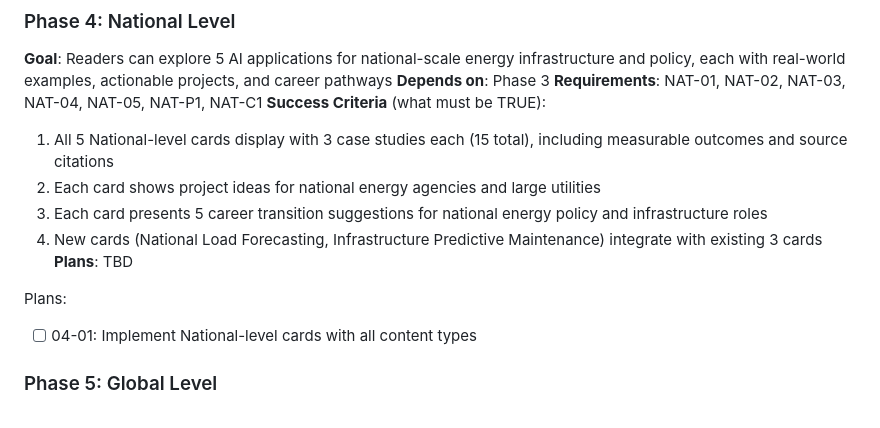
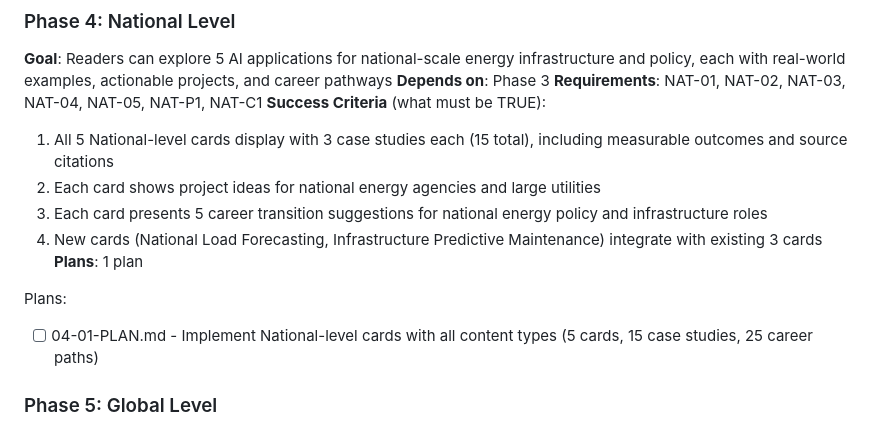
Before and after one commit to Tibsfox/Global-Power-Efficiency-Rankings, a Markdown page: .planning/ROADMAP.md, the part around the change. Drawn GitHub-style.

Commit message:
docs(04): create phase plan
Phase 04: National Level
- 1 plan in 1 wave
- Fully autonomous execution
- Ready for execution

```diff
--- a/.planning/ROADMAP.md
+++ b/.planning/ROADMAP.md
@@ -73,10 +73,10 @@ Plans:
   2. Each card shows project ideas for national energy agencies and large utilities
   3. Each card presents 5 career transition suggestions for national energy policy and infrastructure roles
   4. New cards (National Load Forecasting, Infrastructure Predictive Maintenance) integrate with existing 3 cards
-**Plans**: TBD
+**Plans**: 1 plan
 
 Plans:
-- [ ] 04-01: Implement National-level cards with all content types
+- [ ] 04-01-PLAN.md - Implement National-level cards with all content types (5 cards, 15 case studies, 25 career paths)
 
 ### Phase 5: Global Level
 **Goal**: Readers can explore 5 AI applications for international energy coordination, each with real-world examples, actionable projects, and career pathways, with all content validated
```
Also changed, not shown: 1 other file.
